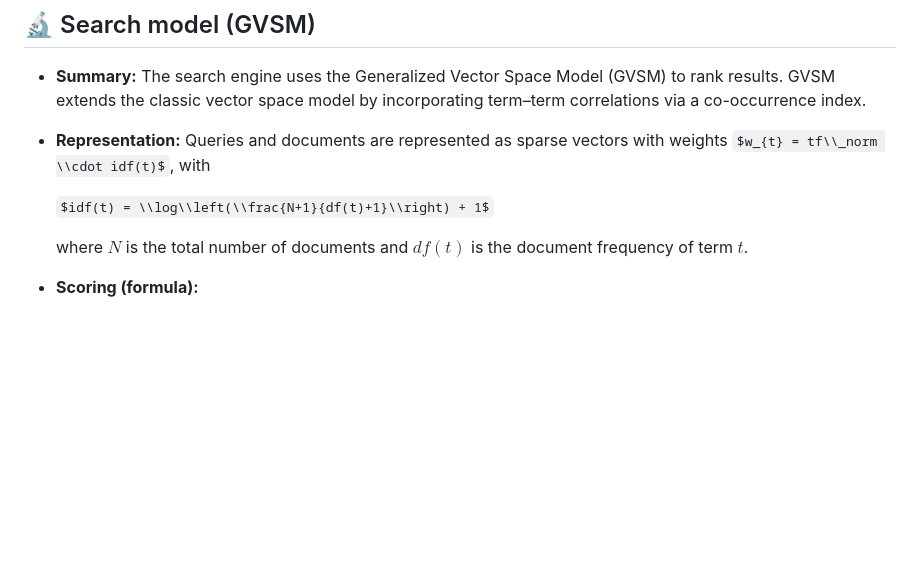
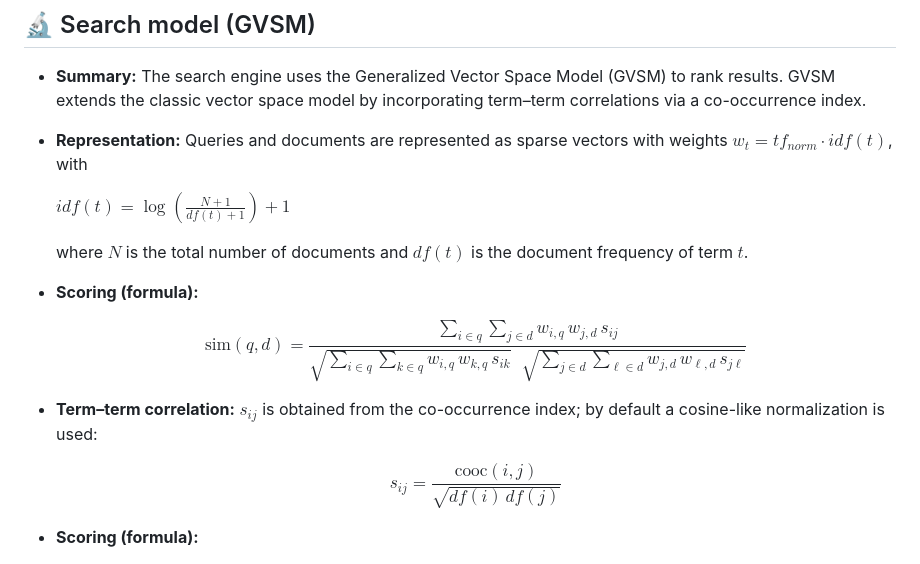
Before and after one commit to jery04/Information-Retrieval-Systems, a Markdown page: README.md, the part around the change. Drawn GitHub-style; some formulas as TeX source; blank space fills up the shorter version.

Commit message:
feat: enhance README.md with detailed explanations of the search model and scoring formulas

```diff
--- a/README.md
+++ b/README.md
@@ -72,11 +72,24 @@ Project focused on academic experimentation and iterative improvement of IR tech
 ## 🔬 Search model (GVSM)
 
 - **Summary:** The search engine uses the Generalized Vector Space Model (GVSM) to rank results. GVSM extends the classic vector space model by incorporating term–term correlations via a co-occurrence index.
-- **Representation:** Queries and documents are represented as sparse vectors with weights $w_{t} = tf\\_norm \\cdot idf(t)$, with
+- **Representation:** Queries and documents are represented as sparse vectors with weights $w_{t} = tf_{norm} \cdot idf(t)$, with
 
-  $idf(t) = \\log\\left(\\frac{N+1}{df(t)+1}\\right) + 1$
+  $idf(t) = \log\left(\frac{N+1}{df(t)+1}\right) + 1$
 
   where $N$ is the total number of documents and $df(t)$ is the document frequency of term $t$.
+- **Scoring (formula):**
+
+  $$
+  \mathrm{sim}(q,d) =
+  \frac{\sum_{i\in q}\sum_{j\in d} w_{i,q}\, w_{j,d}\, s_{ij}}
+  {\sqrt{\sum_{i\in q}\sum_{k\in q} w_{i,q}\, w_{k,q}\, s_{ik}} \;\; \sqrt{\sum_{j\in d}\sum_{\ell\in d} w_{j,d}\, w_{\ell,d}\, s_{j\ell}}}
+  $$
+
+- **Term–term correlation:** $s_{ij}$ is obtained from the co-occurrence index; by default a cosine-like normalization is used:
+
+  $$
+  s_{ij} = \frac{\mathrm{cooc}(i,j)}{\sqrt{df(i)\, df(j)}}
+  $$
 - **Scoring (formula):**
 
   $$
```
